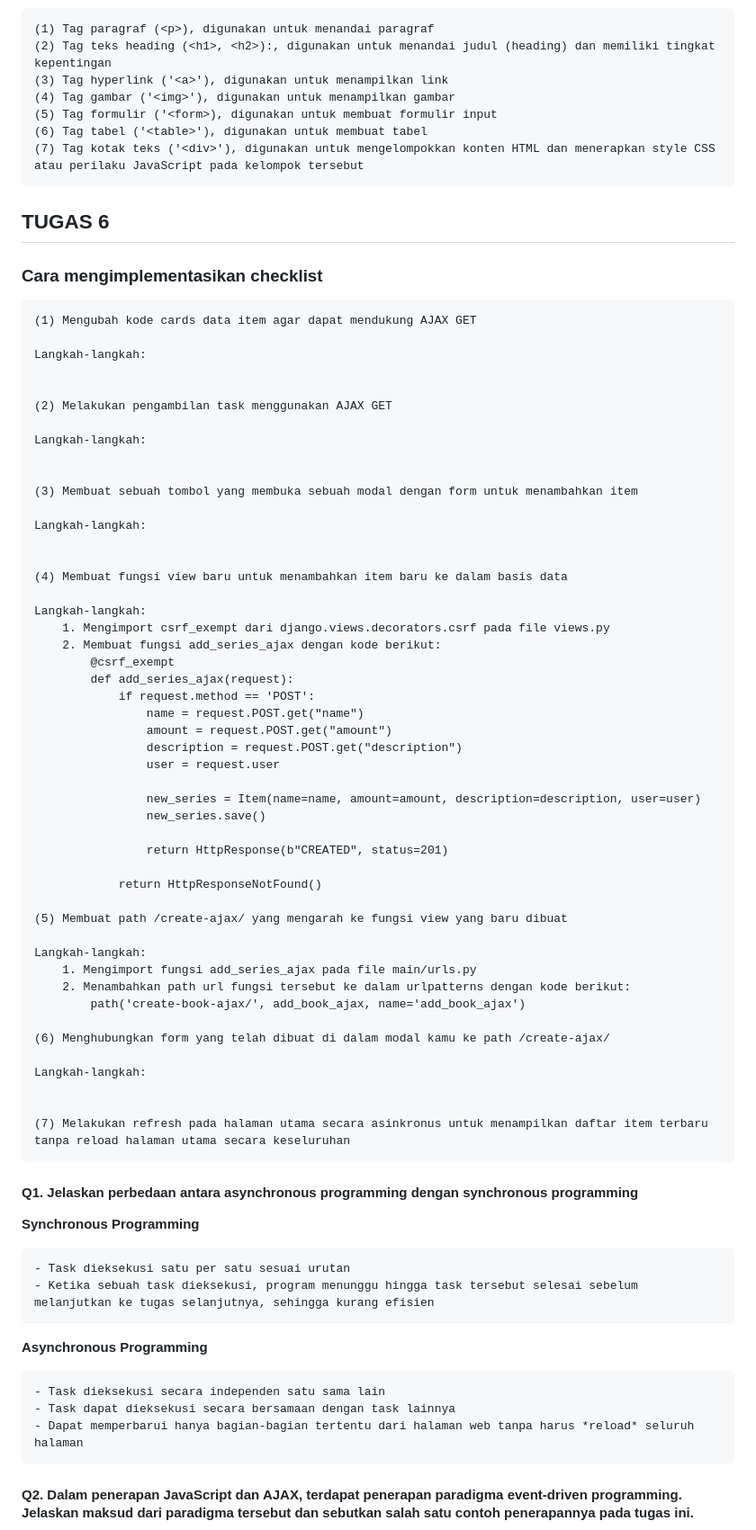
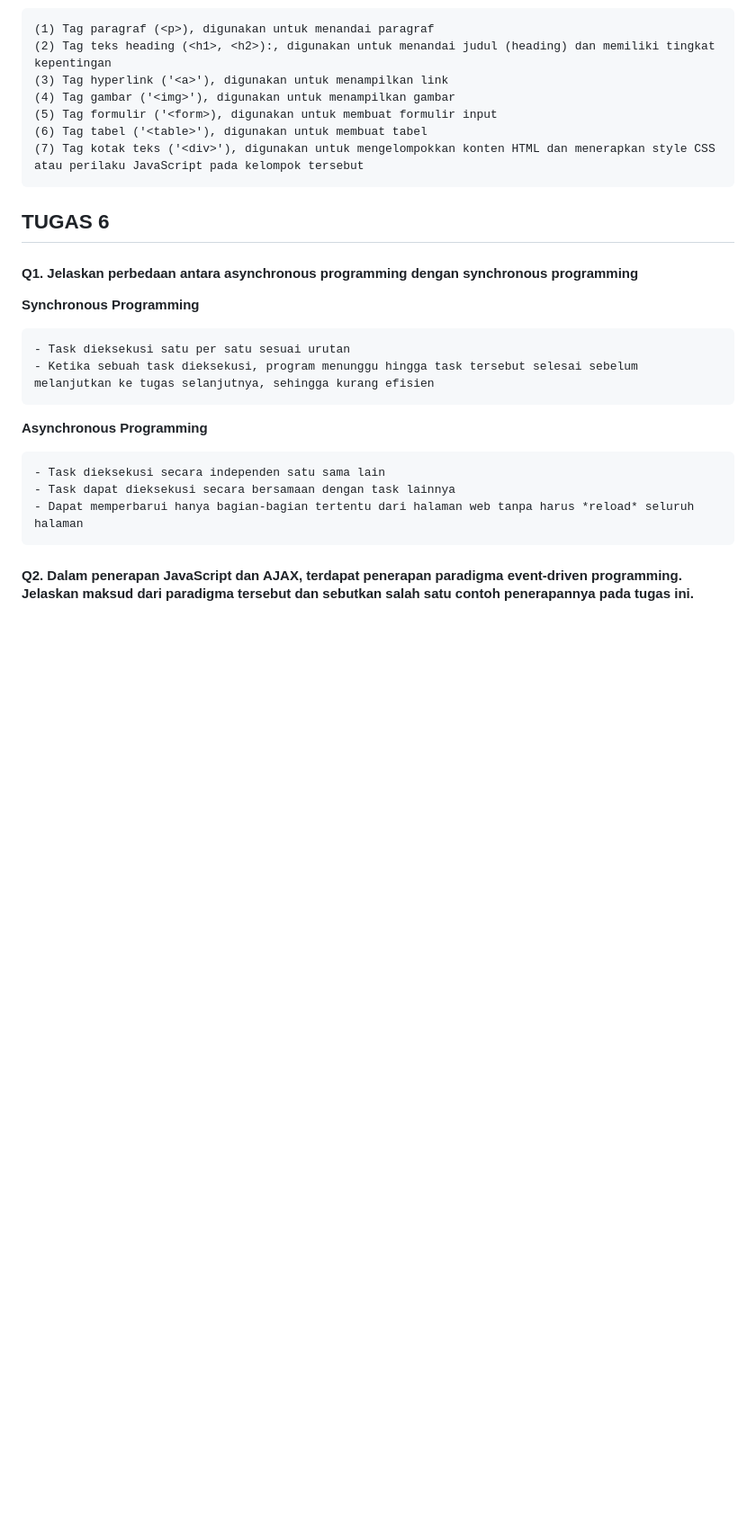
Before and after one commit to kanialmyra/seriestracker, a Markdown page: README.md, the part around the change. Shown: that part at 90% size. GitHub-like rendering; blank space fills up the shorter version.

Commit message:
tugas 6 update lagi

```diff
--- a/README.md
+++ b/README.md
@@ -573,56 +573,6 @@
     (7) Tag kotak teks ('<div>'), digunakan untuk mengelompokkan konten HTML dan menerapkan style CSS atau perilaku JavaScript pada kelompok tersebut
 
 ## TUGAS 6
-### Cara mengimplementasikan checklist
-    (1) Mengubah kode cards data item agar dapat mendukung AJAX GET
-
-    Langkah-langkah:
-
-
-    (2) Melakukan pengambilan task menggunakan AJAX GET
-
-    Langkah-langkah:
-
-
-    (3) Membuat sebuah tombol yang membuka sebuah modal dengan form untuk menambahkan item
-
-    Langkah-langkah:
-
-
-    (4) Membuat fungsi view baru untuk menambahkan item baru ke dalam basis data
-
-    Langkah-langkah:
-        1. Mengimport csrf_exempt dari django.views.decorators.csrf pada file views.py
-        2. Membuat fungsi add_series_ajax dengan kode berikut:
-            @csrf_exempt
-            def add_series_ajax(request):
-                if request.method == 'POST':
-                    name = request.POST.get("name")
-                    amount = request.POST.get("amount")
-                    description = request.POST.get("description")
-                    user = request.user
-
-                    new_series = Item(name=name, amount=amount, description=description, user=user)
-                    new_series.save()
-
-                    return HttpResponse(b"CREATED", status=201)
-
-                return HttpResponseNotFound()
-
-    (5) Membuat path /create-ajax/ yang mengarah ke fungsi view yang baru dibuat
-
-    Langkah-langkah:
-        1. Mengimport fungsi add_series_ajax pada file main/urls.py
-        2. Menambahkan path url fungsi tersebut ke dalam urlpatterns dengan kode berikut:
-            path('create-book-ajax/', add_book_ajax, name='add_book_ajax')
-
-    (6) Menghubungkan form yang telah dibuat di dalam modal kamu ke path /create-ajax/
-
-    Langkah-langkah:
-
-
-    (7) Melakukan refresh pada halaman utama secara asinkronus untuk menampilkan daftar item terbaru tanpa reload halaman utama secara keseluruhan
-
 #### Q1. Jelaskan perbedaan antara asynchronous programming dengan synchronous programming
 **Synchronous Programming**
 
```
